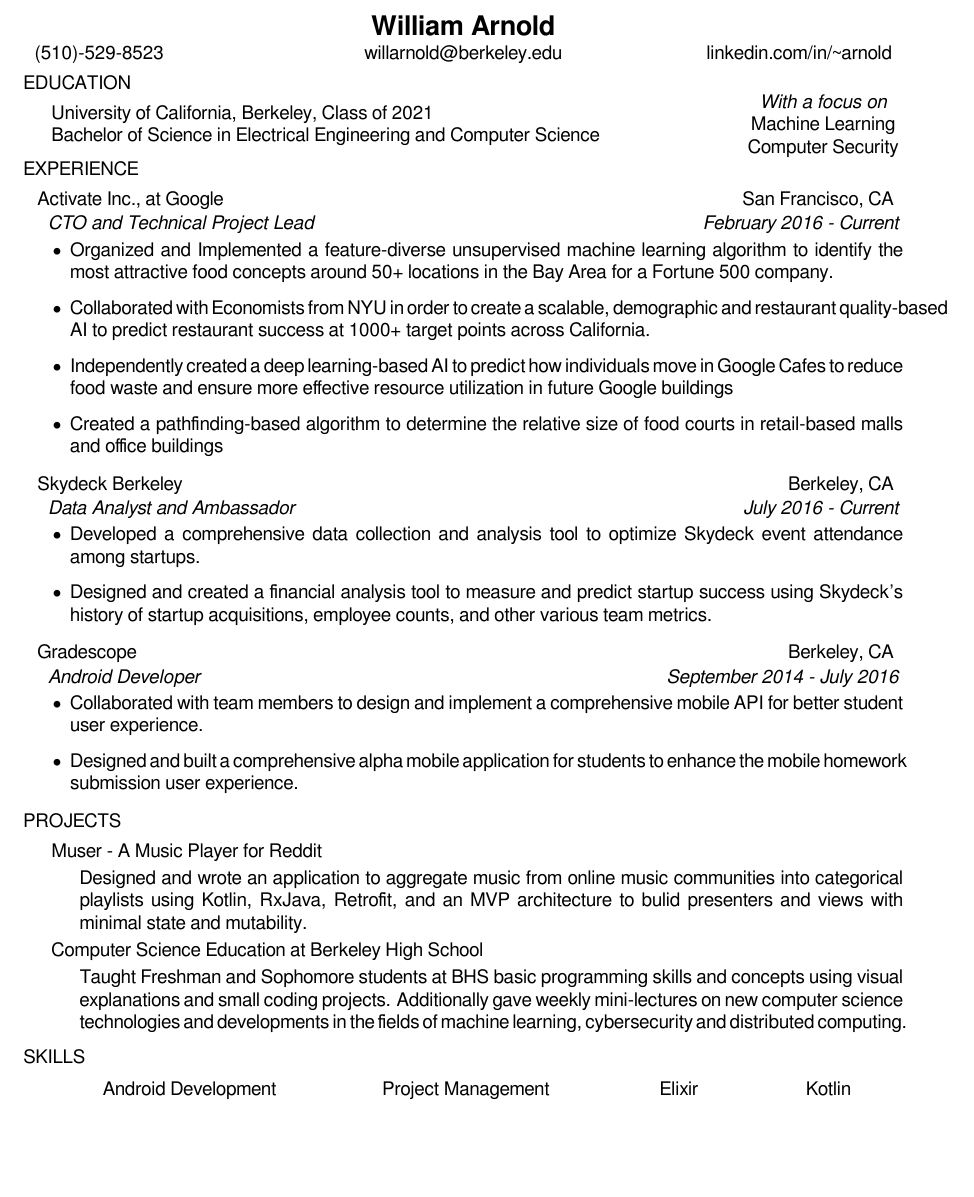
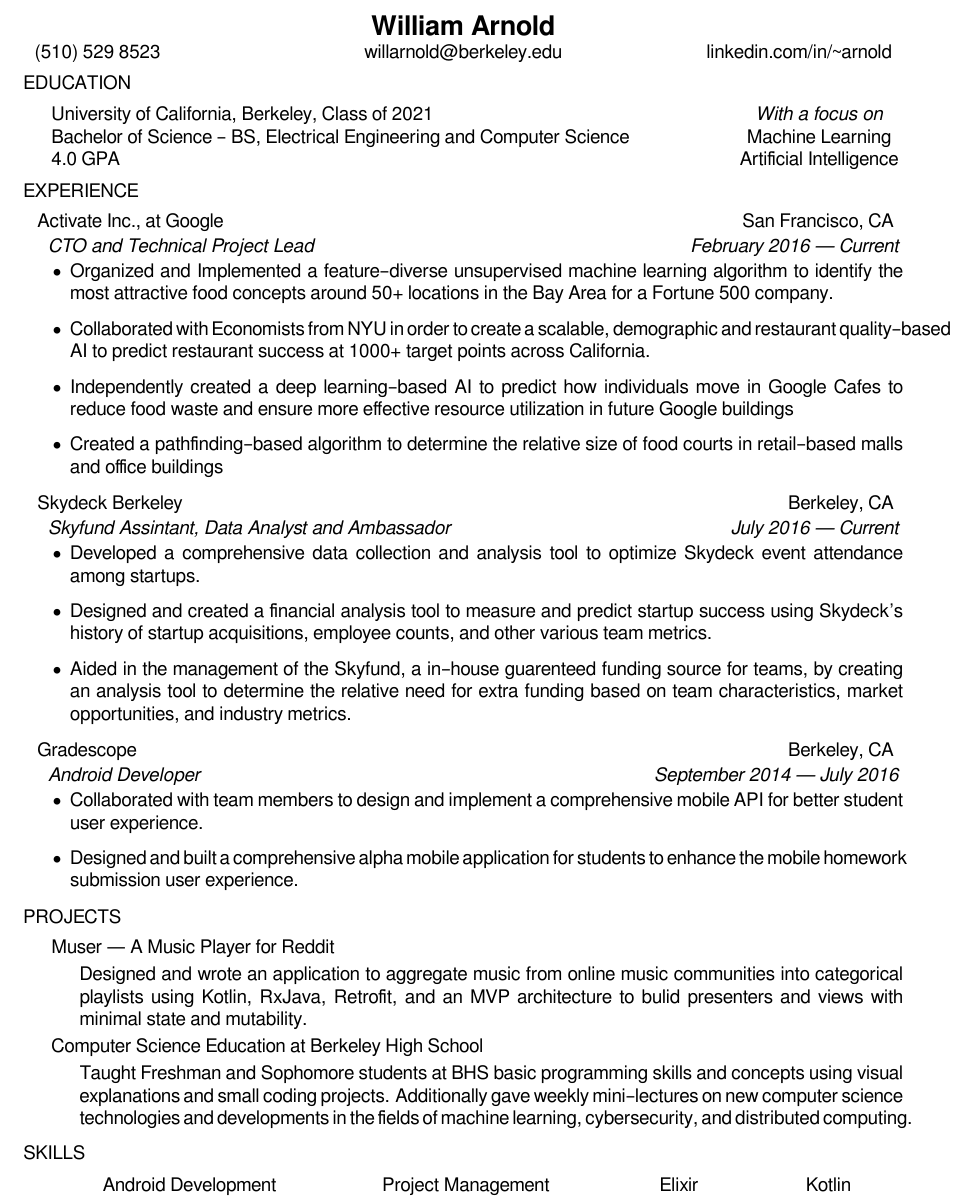
Before and after one commit to Aphoh/resume, a LaTeX CV (resume.tex, which reads willres.sty): part of the page, cut so that both start at the same text, the shorter picture padded with empty space. Compiled offline with XeLaTeX.

Commit message:
Fix hyphens, update skydeck status

```diff
--- a/resume.tex
+++ b/resume.tex
@@ -6,40 +6,41 @@
 
 \begin{document}
 
-\titleheader{William Arnold}{(510)-529-8523}{willarnold@berkeley.edu}
+\titleheader{William Arnold}{(510) 529 8523}{willarnold@berkeley.edu}
 				 {linkedin.com/in/{\textasciitilde}arnold}
 
 \section*{EDUCATION}
 
 		\education{University of California, Berkeley, Class of 2021}
-			{Bachelor of Science in Electrical Engineering and Computer Science}
-			{Machine Learning}{Computer Security}
+        {Bachelor of Science {\textendash} BS, Electrical Engineering and Computer Science}{4.0 GPA}
+			{Machine Learning}{Artificial Intelligence}
 
 
 \section*{EXPERIENCE}
 
 				\employer{Activate Inc., at Google}{San Francisco, CA}
 								{CTO and Technical Project Lead}
-								{February 2016 - Current}
+								{February 2016 --- Current}
 	                   \begin{accomplishments}
-	                    		\item Organized and Implemented a feature-diverse unsupervised machine learning algorithm to identify the most attractive food concepts around 50+ locations in the Bay Area for a Fortune 500 company.
-	                    		\item Collaborated with Economists from NYU in order to create a scalable, demographic and restaurant quality-based AI to predict restaurant success at 1000+ target points across California.
-	                    		\item Independently created a deep learning-based AI to predict how individuals move in Google Cafes to reduce food waste and ensure more effective resource utilization in future Google buildings
-	                    		\item Created a pathfinding-based algorithm to determine the relative size of food courts in retail-based malls and office buildings
+                       \item Organized and Implemented a feature{\textendash}diverse unsupervised machine learning algorithm to identify the most attractive food concepts around 50+ locations in the Bay Area for a Fortune 500 company.
+                       \item Collaborated with Economists from NYU in order to create a scalable, demographic and restaurant quality{\textendash}based AI to predict restaurant success at 1000+ target points across California.
+                       \item Independently created a deep learning{\textendash}based AI to predict how individuals move in Google Cafes to reduce food waste and ensure more effective resource utilization in future Google buildings
+	                    		\item Created a pathfinding{\textendash}based algorithm to determine the relative size of food courts in retail{\textendash}based malls and office buildings
 	                    \end{accomplishments}
 
 
 	   		\employer{Skydeck Berkeley}{Berkeley, CA}
-	   			{Data Analyst and Ambassador}
-	   			{July 2016 - Current}
+	   			{Skyfund Assintant, Data Analyst and Ambassador}
+                {July 2016 --- Current}
 			  		\begin{accomplishments}
 	                   		\item Developed a comprehensive data collection and analysis tool to optimize Skydeck event attendance among startups.
 	                   		\item Designed and created a financial analysis tool to measure and predict startup success using Skydeck's history of startup acquisitions, employee counts, and other various team metrics.
+                            \item Aided in the management of the Skyfund, a in{\textendash}house guarenteed funding source for teams, by creating an analysis tool to determine the relative need for extra funding based on team characteristics, market opportunities, and industry metrics.
 	                  \end{accomplishments}
 
 
                 \employer{Gradescope}{Berkeley, CA}
-                {Android Developer}{September 2014 - July 2016}
+                {Android Developer}{September 2014 --- July 2016}
                  			\begin{accomplishments}
                    			\item Collaborated with team members to design and implement a comprehensive mobile API for better student user experience.
                    			\item Designed and built a comprehensive alpha mobile application for students to enhance the mobile homework submission user experience.
@@ -47,11 +48,11 @@
 
 
 \section*{PROJECTS}
-				\project{Muser - A Music Player for Reddit}
+				\project{Muser --- A Music Player for Reddit}
                  {Designed and wrote an application to aggregate music from online music communities into categorical playlists using Kotlin, RxJava, Retrofit, and an MVP architecture to bulid presenters and views with minimal state and mutability.}
 
 				\project{Computer Science Education at Berkeley High School}
-							{Taught Freshman and Sophomore students at BHS basic programming skills and concepts using visual explanations and small coding projects. Additionally gave weekly mini-lectures on new computer science technologies and developments in the fields of machine learning, cybersecurity and distributed computing.}
+                {Taught Freshman and Sophomore students at BHS basic programming skills and concepts using visual explanations and small coding projects. Additionally gave weekly mini{\textendash}lectures on new computer science technologies and developments in the fields of machine learning, cybersecurity, and distributed computing.}
 
 \section*{SKILLS}
 				\setlength{\columnsep}{1pt}
--- a/willres.sty
+++ b/willres.sty
@@ -35,16 +35,14 @@
  	\end{tabu}
 }
 
-\newcommand{\education}[4]{
-	\vspace{-0.7em}
+\newcommand{\education}[5]{
 	\begin{tabular}{@{}l}
-	#1 \\ #2 \\
+	#1 \\ #2 \\	#3
 	\end{tabular}
 	\hfill
 	\begin{tabular}{c@{}}
-	\itshape With a focus on \\ #3 \\ #4
+	\itshape With a focus on \\ #4 \\ #5
 	\end{tabular}
-	\vspace{-0.5em}
 }
 
 % An employer info section with the arguments:
```
Also changed, not shown: resume.pdf, 1 other file.
